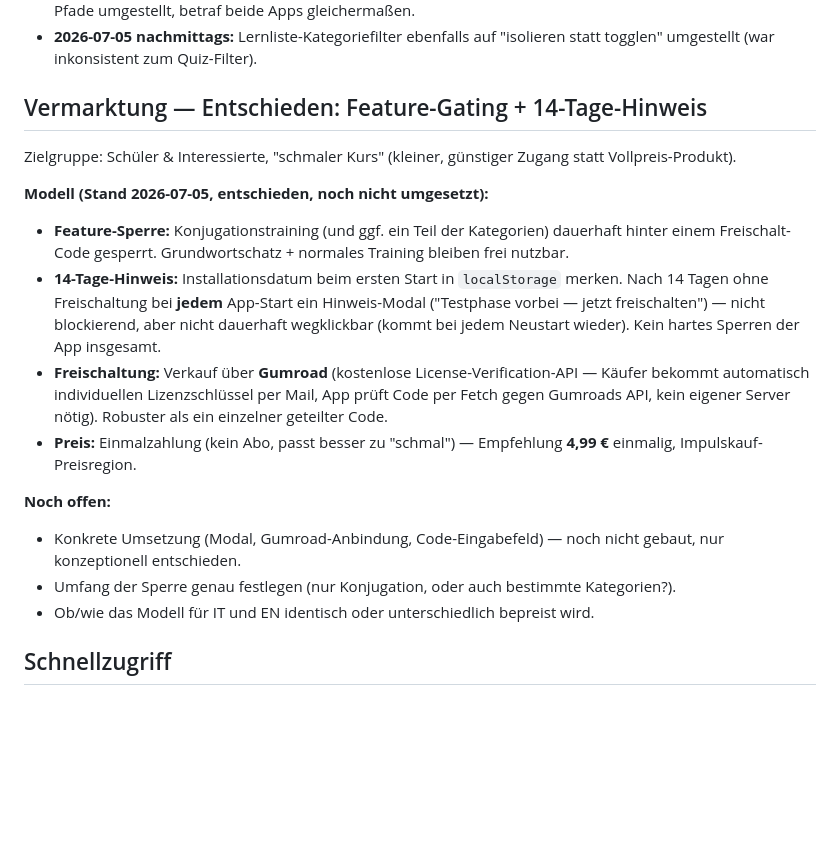
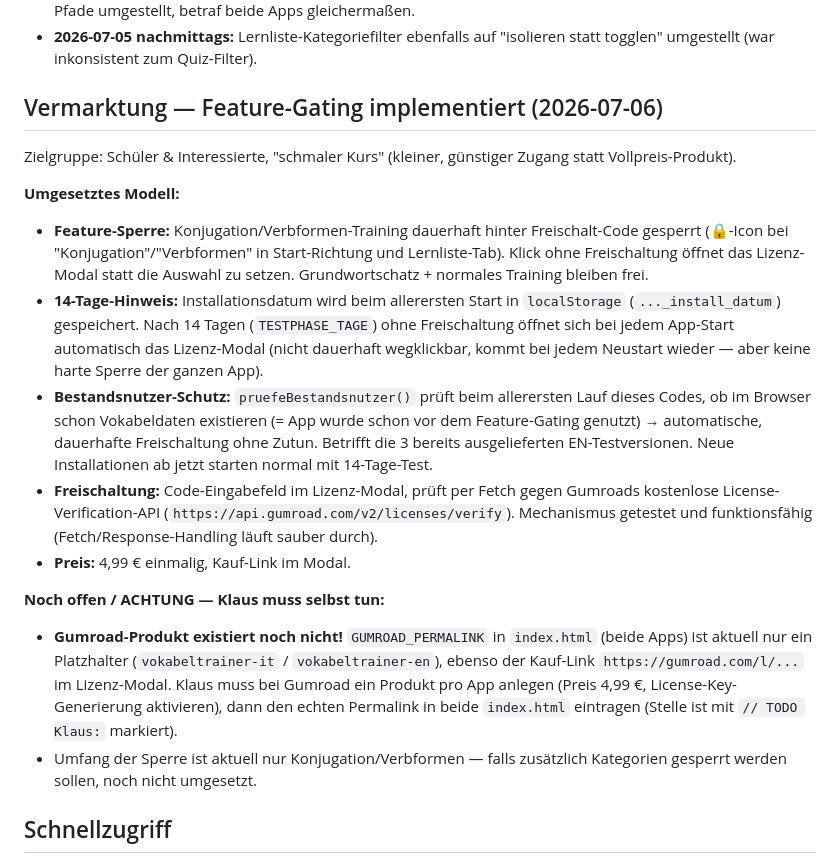
Before and after one commit to ktpunktneu-ctrl/VokabeltrainerEN, a Markdown page: PROJEKT.md, the part around the change. GitHub-like rendering; blank space fills up the shorter version.

Commit message:
PROJEKT.md: Feature-Gating dokumentiert, Gumroad-TODO markiert

```diff
--- a/PROJEKT.md
+++ b/PROJEKT.md
@@ -39,20 +39,20 @@ Beide Apps sind komplett parallel gepflegt — **jede Code-Änderung muss identi
 - **2026-07-05 mittags:** Bug gefunden & behoben — absolute Pfade (`/manifest.json`, `/sw.js`, `/static/...`) verhinderten die PWA-Installation auf GitHub Pages (404), da die Apps dort im Unterpfad laufen. Auf relative Pfade umgestellt, betraf beide Apps gleichermaßen.
 - **2026-07-05 nachmittags:** Lernliste-Kategoriefilter ebenfalls auf "isolieren statt togglen" umgestellt (war inkonsistent zum Quiz-Filter).
 
-## Vermarktung — Entschieden: Feature-Gating + 14-Tage-Hinweis
+## Vermarktung — Feature-Gating implementiert (2026-07-06)
 
 Zielgruppe: Schüler & Interessierte, "schmaler Kurs" (kleiner, günstiger Zugang statt Vollpreis-Produkt).
 
-**Modell (Stand 2026-07-05, entschieden, noch nicht umgesetzt):**
-- **Feature-Sperre:** Konjugationstraining (und ggf. ein Teil der Kategorien) dauerhaft hinter einem Freischalt-Code gesperrt. Grundwortschatz + normales Training bleiben frei nutzbar.
-- **14-Tage-Hinweis:** Installationsdatum beim ersten Start in `localStorage` merken. Nach 14 Tagen ohne Freischaltung bei **jedem** App-Start ein Hinweis-Modal ("Testphase vorbei — jetzt freischalten") — nicht blockierend, aber nicht dauerhaft wegklickbar (kommt bei jedem Neustart wieder). Kein hartes Sperren der App insgesamt.
-- **Freischaltung:** Verkauf über **Gumroad** (kostenlose License-Verification-API — Käufer bekommt automatisch individuellen Lizenzschlüssel per Mail, App prüft Code per Fetch gegen Gumroads API, kein eigener Server nötig). Robuster als ein einzelner geteilter Code.
-- **Preis:** Einmalzahlung (kein Abo, passt besser zu "schmal") — Empfehlung **4,99 €** einmalig, Impulskauf-Preisregion.
+**Umgesetztes Modell:**
+- **Feature-Sperre:** Konjugation/Verbformen-Training dauerhaft hinter Freischalt-Code gesperrt (🔒-Icon bei "Konjugation"/"Verbformen" in Start-Richtung und Lernliste-Tab). Klick ohne Freischaltung öffnet das Lizenz-Modal statt die Auswahl zu setzen. Grundwortschatz + normales Training bleiben frei.
+- **14-Tage-Hinweis:** Installationsdatum wird beim allerersten Start in `localStorage` (`..._install_datum`) gespeichert. Nach 14 Tagen (`TESTPHASE_TAGE`) ohne Freischaltung öffnet sich bei jedem App-Start automatisch das Lizenz-Modal (nicht dauerhaft wegklickbar, kommt bei jedem Neustart wieder — aber keine harte Sperre der ganzen App).
+- **Bestandsnutzer-Schutz:** `pruefeBestandsnutzer()` prüft beim allerersten Lauf dieses Codes, ob im Browser schon Vokabeldaten existieren (= App wurde schon vor dem Feature-Gating genutzt) → automatische, dauerhafte Freischaltung ohne Zutun. Betrifft die 3 bereits ausgelieferten EN-Testversionen. Neue Installationen ab jetzt starten normal mit 14-Tage-Test.
+- **Freischaltung:** Code-Eingabefeld im Lizenz-Modal, prüft per Fetch gegen Gumroads kostenlose License-Verification-API (`https://api.gumroad.com/v2/licenses/verify`). Mechanismus getestet und funktionsfähig (Fetch/Response-Handling läuft sauber durch).
+- **Preis:** 4,99 € einmalig, Kauf-Link im Modal.
 
-**Noch offen:**
-- Konkrete Umsetzung (Modal, Gumroad-Anbindung, Code-Eingabefeld) — noch nicht gebaut, nur konzeptionell entschieden.
-- Umfang der Sperre genau festlegen (nur Konjugation, oder auch bestimmte Kategorien?).
-- Ob/wie das Modell für IT und EN identisch oder unterschiedlich bepreist wird.
+**Noch offen / ACHTUNG — Klaus muss selbst tun:**
+- **Gumroad-Produkt existiert noch nicht!** `GUMROAD_PERMALINK` in `index.html` (beide Apps) ist aktuell nur ein Platzhalter (`vokabeltrainer-it` / `vokabeltrainer-en`), ebenso der Kauf-Link `https://gumroad.com/l/...` im Lizenz-Modal. Klaus muss bei Gumroad ein Produkt pro App anlegen (Preis 4,99 €, License-Key-Generierung aktivieren), dann den echten Permalink in beide `index.html` eintragen (Stelle ist mit `// TODO Klaus:` markiert).
+- Umfang der Sperre ist aktuell nur Konjugation/Verbformen — falls zusätzlich Kategorien gesperrt werden sollen, noch nicht umgesetzt.
 
 ## Schnellzugriff
 
```
